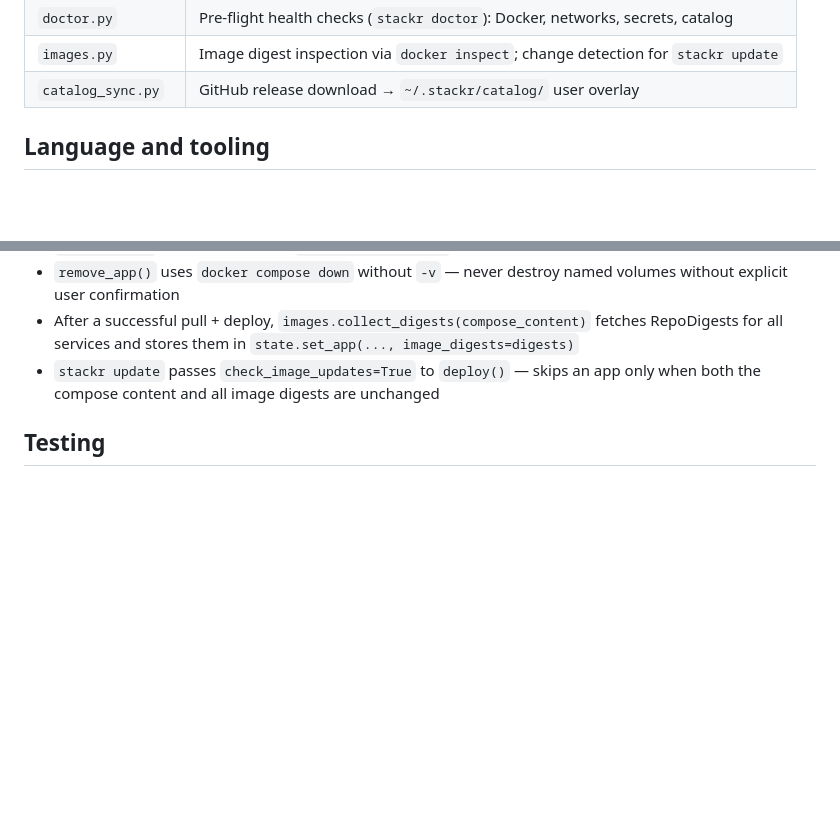
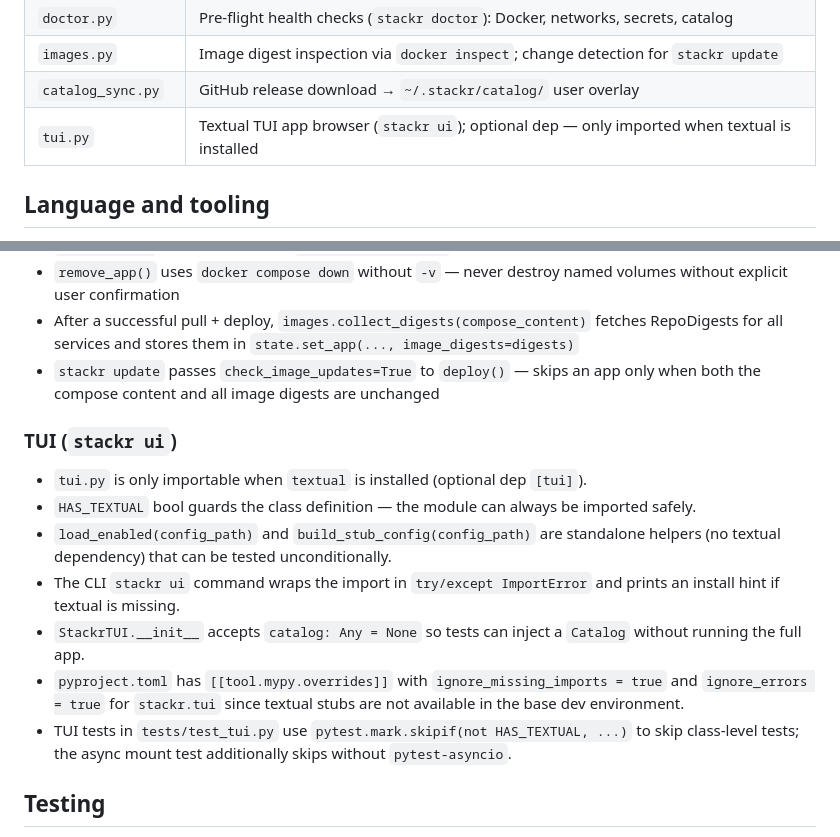
Before and after one commit to djnw8fs748-eng/deployerreplacement, a Markdown page: CLAUDE.md, 2 parts joined by grey strips. Drawn GitHub-style; blank space fills up the shorter version.

```diff
--- a/CLAUDE.md
+++ b/CLAUDE.md
@@ -30,6 +30,7 @@ stackr.yml.example  Reference config
 | `doctor.py` | Pre-flight health checks (`stackr doctor`): Docker, networks, secrets, catalog |
 | `images.py` | Image digest inspection via `docker inspect`; change detection for `stackr update` |
 | `catalog_sync.py` | GitHub release download → `~/.stackr/catalog/` user overlay |
+| `tui.py` | Textual TUI app browser (`stackr ui`); optional dep — only imported when textual is installed |
 
 ## Language and tooling
 
@@ -194,6 +195,22 @@ networks:
 - After a successful pull + deploy, `images.collect_digests(compose_content)` fetches RepoDigests for all services and stores them in `state.set_app(..., image_digests=digests)`
 - `stackr update` passes `check_image_updates=True` to `deploy()` — skips an app only when both the compose content and all image digests are unchanged
 
+### TUI (`stackr ui`)
+
+- `tui.py` is only importable when `textual` is installed (optional dep `[tui]`).
+- `HAS_TEXTUAL` bool guards the class definition — the module can always be imported safely.
+- `load_enabled(config_path)` and `build_stub_config(config_path)` are standalone helpers
+  (no textual dependency) that can be tested unconditionally.
+- The CLI `stackr ui` command wraps the import in `try/except ImportError` and prints an
+  install hint if textual is missing.
+- `StackrTUI.__init__` accepts `catalog: Any = None` so tests can inject a `Catalog`
+  without running the full app.
+- `pyproject.toml` has `[[tool.mypy.overrides]]` with `ignore_missing_imports = true` and
+  `ignore_errors = true` for `stackr.tui` since textual stubs are not available in the base
+  dev environment.
+- TUI tests in `tests/test_tui.py` use `pytest.mark.skipif(not HAS_TEXTUAL, ...)` to
+  skip class-level tests; the async mount test additionally skips without `pytest-asyncio`.
+
 ## Testing
 
 - Every new module needs a corresponding `tests/test_<module>.py`
```
Also changed, not shown: README.md (+61 -0 lines).
